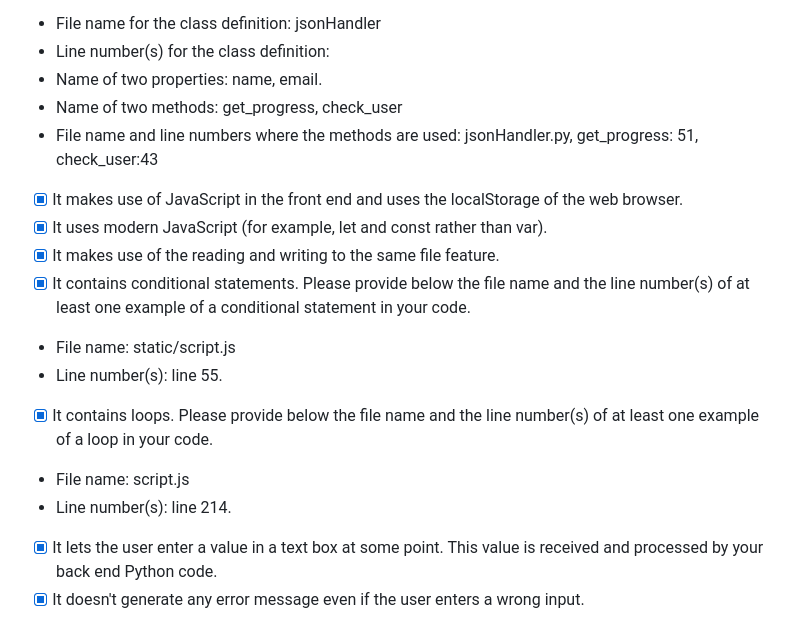
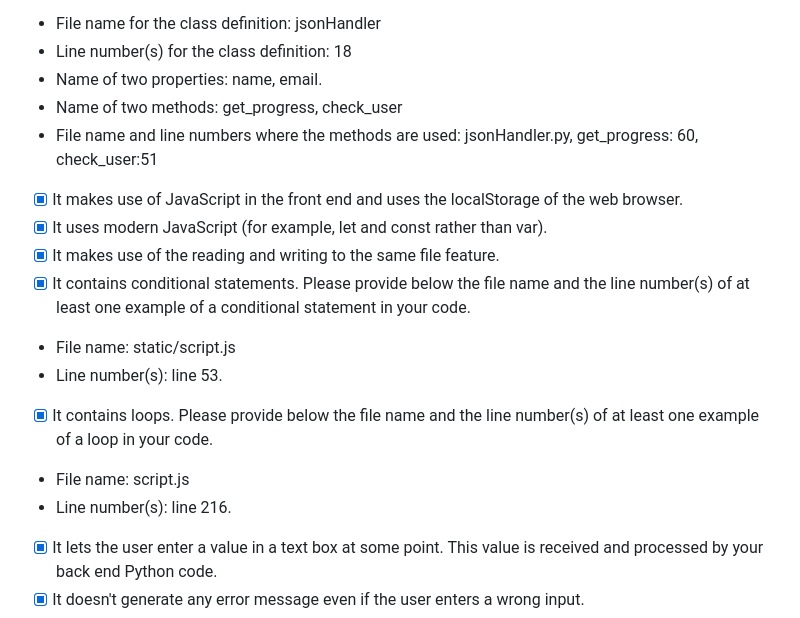
Before and after one commit to BELALETO/my-Web-Page, a Markdown page: README.md, the part around the change. Rendered like a GitHub page.

```diff
--- a/README.md
+++ b/README.md
@@ -49,19 +49,19 @@ A web-based coding competition platform designed for users to test their C++ cod
 - [x] It contains at least one class written by you that has both properties and methods. It uses `__init__()` to let the class initialize the object's attributes (note that  `__init__()` doesn't count as a method). This includes instantiating the class and using the methods in your app.
 Please provide below the file name and the line number(s) of at least one example of a class definition in your code as well as the names of two properties and two methods.
 - File name for the class definition: jsonHandler
-- Line number(s) for the class definition:
+- Line number(s) for the class definition: 18
 - Name of two properties: name, email.
 - Name of two methods:  get_progress, check_user
-- File name and line numbers where the methods are used: jsonHandler.py, get_progress: 51, check_user:43
+- File name and line numbers where the methods are used: jsonHandler.py, get_progress: 60, check_user:51
 - [x] It makes use of JavaScript in the front end and uses the localStorage of the web browser.
 - [x] It uses modern JavaScript (for example, let and const rather than var).
 - [x] It makes use of the reading and writing to the same file feature.
 - [x] It contains conditional statements. Please provide below the file name and the line number(s) of at least one example of a conditional statement in your code.
 - File name: static/script.js
-- Line number(s): line 55.
+- Line number(s): line 53.
 - [x] It contains loops. Please provide below the file name and the line number(s) of at least one example of a loop in your code.
 - File name: script.js
-- Line number(s): line 214.
+- Line number(s): line 216.
 - [x] It lets the user enter a value in a text box at some point.
 This value is received and processed by your back end Python code.
 - [x] It doesn't generate any error message even if the user enters a wrong input.
```
